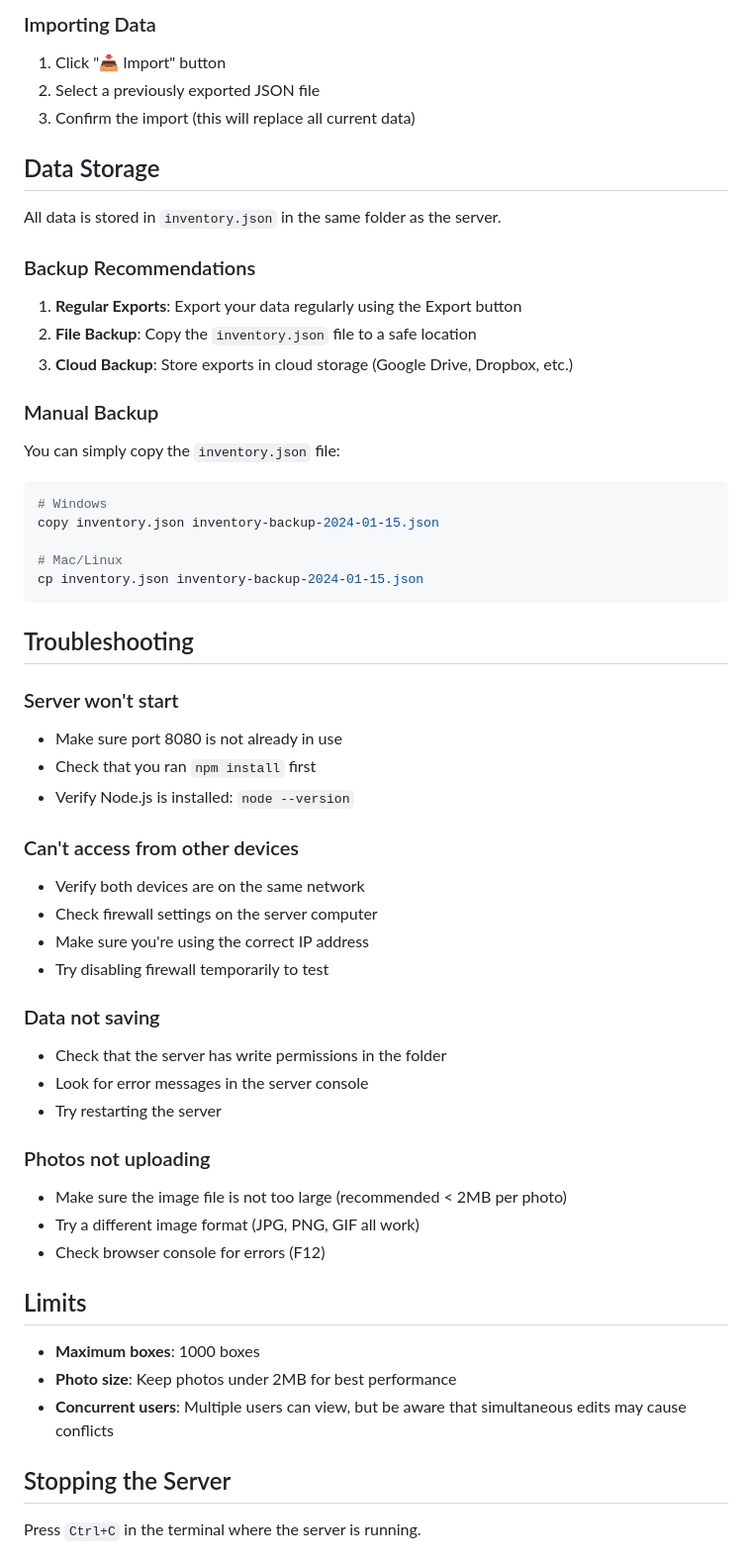
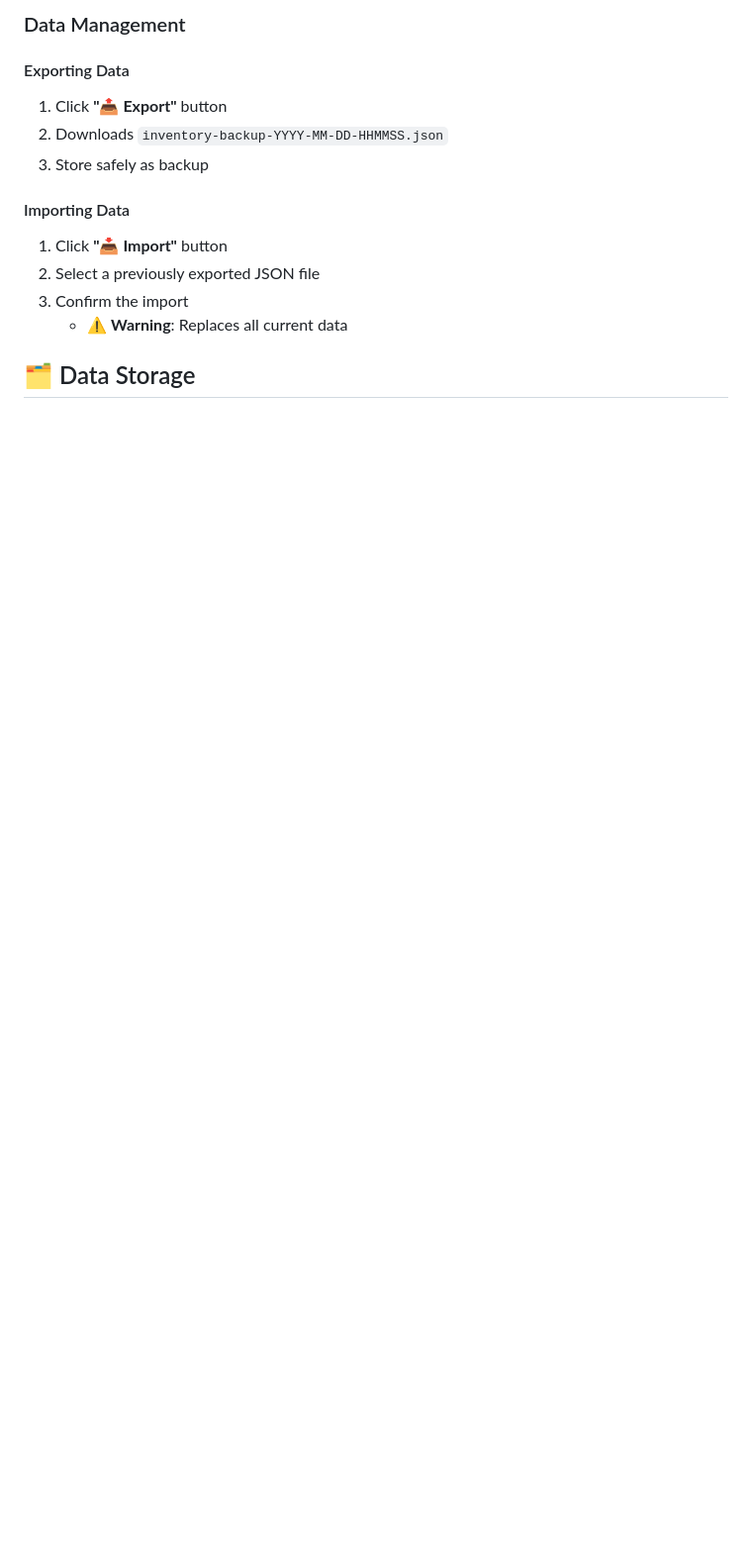
Before and after one commit to Dmitrii-Volokitin-Job/basement-inventory, a Markdown page: README.md, the part around one of its changes. Shown at 99% size. Rendered like a GitHub page; blank space fills up the shorter version.

````diff
--- a/README.md
+++ b/README.md
@@ -141,60 +132,16 @@ Look for an address like `192.168.x.x` or `10.0.x.x`
 
-### Importing Data
-1. Click "📥 Import" button
+### Data Management
+
+#### Exporting Data
+1. Click **"📤 Export"** button
+2. Downloads `inventory-backup-YYYY-MM-DD-HHMMSS.json`
+3. Store safely as backup
+
+#### Importing Data
+1. Click **"📥 Import"** button
 2. Select a previously exported JSON file
-3. Confirm the import (this will replace all current data)
+3. Confirm the import
+   - ⚠️ **Warning**: Replaces all current data
 
-## Data Storage
+## 🗂️ Data Storage
 
-All data is stored in `inventory.json` in the same folder as the server.
-
-### Backup Recommendations
-
-1. **Regular Exports**: Export your data regularly using the Export button
-2. **File Backup**: Copy the `inventory.json` file to a safe location
-3. **Cloud Backup**: Store exports in cloud storage (Google Drive, Dropbox, etc.)
-
-### Manual Backup
-
-You can simply copy the `inventory.json` file:
-```bash
-# Windows
-copy inventory.json inventory-backup-2024-01-15.json
-
-# Mac/Linux
-cp inventory.json inventory-backup-2024-01-15.json
-```
-
-## Troubleshooting
-
-### Server won't start
-- Make sure port 8080 is not already in use
-- Check that you ran `npm install` first
-- Verify Node.js is installed: `node --version`
-
-### Can't access from other devices
-- Verify both devices are on the same network
-- Check firewall settings on the server computer
-- Make sure you're using the correct IP address
-- Try disabling firewall temporarily to test
-
-### Data not saving
-- Check that the server has write permissions in the folder
-- Look for error messages in the server console
-- Try restarting the server
-
-### Photos not uploading
-- Make sure the image file is not too large (recommended < 2MB per photo)
-- Try a different image format (JPG, PNG, GIF all work)
-- Check browser console for errors (F12)
-
-## Limits
-
-- **Maximum boxes**: 1000 boxes
-- **Photo size**: Keep photos under 2MB for best performance
-- **Concurrent users**: Multiple users can view, but be aware that simultaneous edits may cause conflicts
-
-## Stopping the Server
-
-Press `Ctrl+C` in the terminal where the server is running.
-
````
Also changed, not shown: other parts of README.md (+268 -127 lines).
